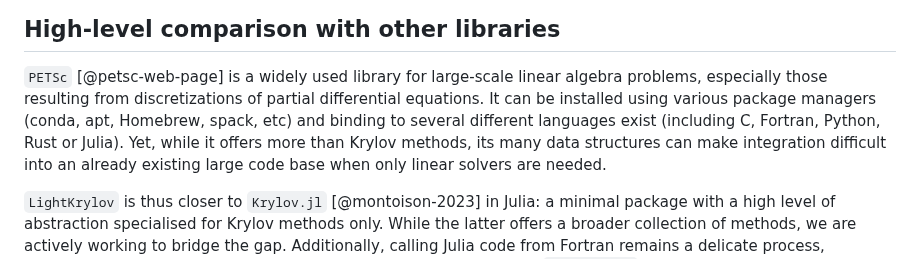
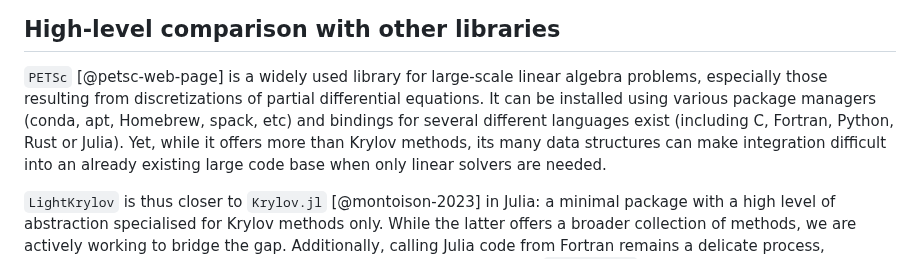
Before and after one commit to nekStab/LightKrylov, a Markdown page: paper/paper.md, the part around the change. GitHub-like rendering.

Commit message:
Fix typo

```diff
--- a/paper/paper.md
+++ b/paper/paper.md
@@ -87,7 +87,7 @@ After extending these `abstract` types for their application, one can solve line
 ## High-level comparison with other libraries
 
 `PETSc` [@petsc-web-page] is a widely used library for large-scale linear algebra problems, especially those resulting from discretizations of partial differential equations.
-It can be installed using various package managers (conda, apt, Homebrew, spack, etc) and binding to several different languages exist (including C, Fortran, Python, Rust or Julia).
+It can be installed using various package managers (conda, apt, Homebrew, spack, etc) and bindings for several different languages exist (including C, Fortran, Python, Rust or Julia).
 Yet, while it offers more than Krylov methods, its many data structures can make integration difficult into an already existing large code base when only linear solvers are needed.
 
 `LightKrylov` is thus closer to `Krylov.jl` [@montoison-2023] in Julia: a minimal package with a high level of abstraction specialised for Krylov methods only.
```
